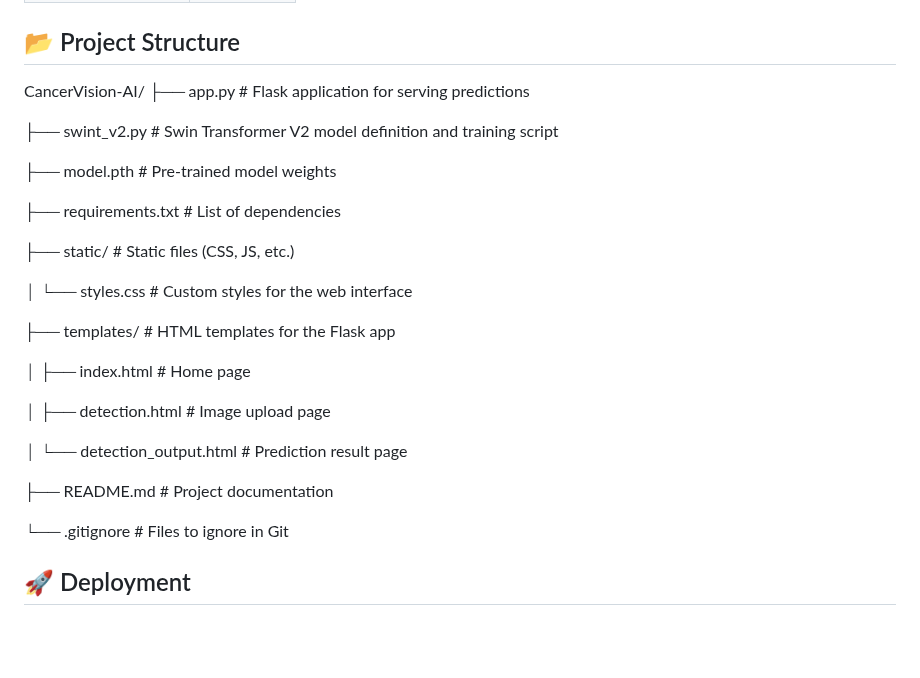
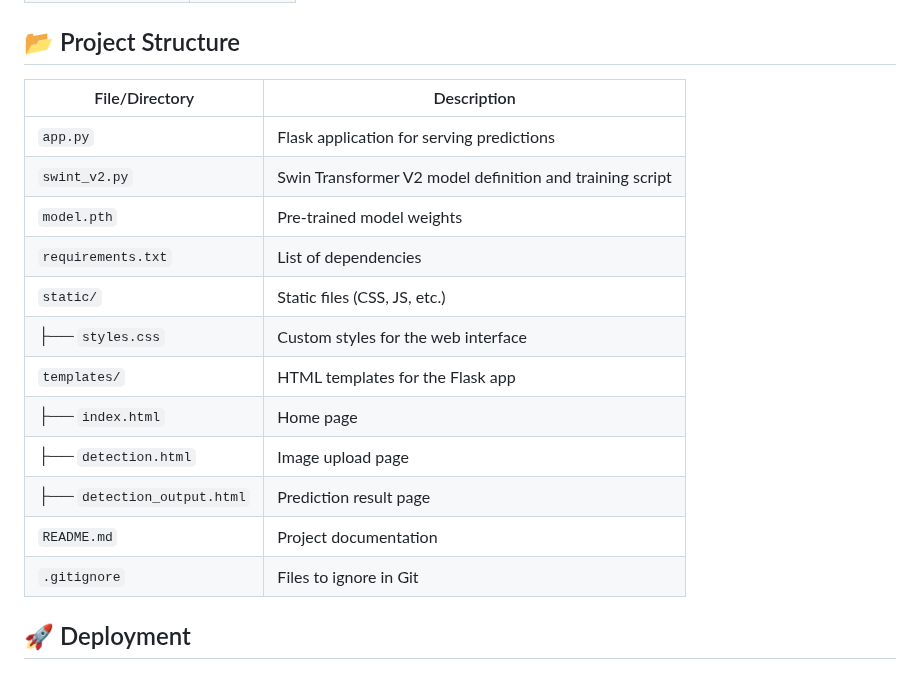
Before and after one commit to Harris-giki/CancerVision_AI, a Markdown page: README.md, the part around the change. Drawn GitHub-style; blank space fills up the shorter version.

```diff
--- a/README.md
+++ b/README.md
@@ -118,30 +118,21 @@ The implemented Swin Transformer model demonstrates exceptional performance metr
 | Processing Time | <2 seconds |
 
 ## 📂 Project Structure
-CancerVision-AI/
-├── app.py                  # Flask application for serving predictions
+| File/Directory           | Description                                      |
+|--------------------------|--------------------------------------------------|
+| `app.py`                | Flask application for serving predictions        |
+| `swint_v2.py`           | Swin Transformer V2 model definition and training script |
+| `model.pth`             | Pre-trained model weights                        |
+| `requirements.txt`      | List of dependencies                             |
+| `static/`               | Static files (CSS, JS, etc.)                     |
+| ├── `styles.css`        | Custom styles for the web interface              |
+| `templates/`            | HTML templates for the Flask app                 |
+| ├── `index.html`        | Home page                                        |
+| ├── `detection.html`    | Image upload page                                |
+| ├── `detection_output.html` | Prediction result page                    |
+| `README.md`             | Project documentation                            |
+| `.gitignore`            | Files to ignore in Git                           |
 
-├── swint_v2.py             # Swin Transformer V2 model definition and training script
-
-├── model.pth               # Pre-trained model weights
-
-├── requirements.txt        # List of dependencies
-
-├── static/                 # Static files (CSS, JS, etc.)
-
-│   └── styles.css          # Custom styles for the web interface
-
-├── templates/              # HTML templates for the Flask app
-
-│   ├── index.html          # Home page
-
-│   ├── detection.html      # Image upload page
-
-│   └── detection_output.html # Prediction result page
-
-├── README.md               # Project documentation
-
-└── .gitignore              # Files to ignore in Git
 
 ## 🚀 Deployment
 ### Local Deployment
```
